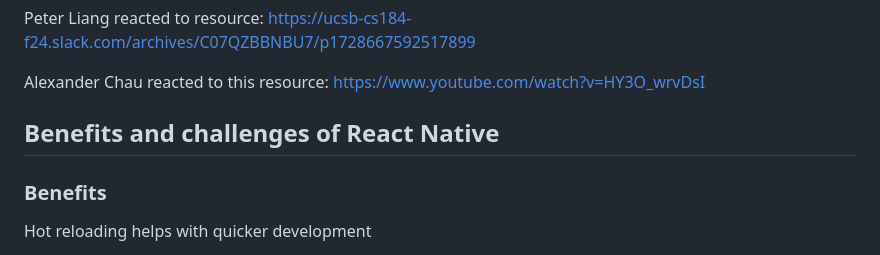
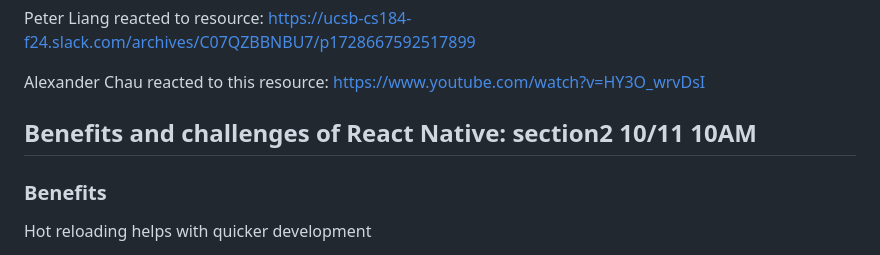
Before and after one commit to ucsb-cs184-f24/team12-remi, a Markdown page: team/LEARNING.md, the part around the change printed below. GitHub-like rendering.

Commit message:
Update LEARNING.md
Fixed timestamps for Sec02 Part I requirements

```diff
--- a/team/LEARNING.md
+++ b/team/LEARNING.md
@@ -45,7 +45,10 @@ Kavi Iyer posted this resource: https://www.nativewind.dev/quick-starts/expo
 Peter Liang reacted to resource: https://ucsb-cs184-f24.slack.com/archives/C07QZBBNBU7/p1728667592517899
 
 Alexander Chau reacted to this resource: https://www.youtube.com/watch?v=HY3O_wrvDsI
-## Benefits and challenges of React Native
+
+
+
+## Benefits and challenges of React Native: section2 10/11 10AM
 ### Benefits
 Hot reloading helps with quicker development
 
```
Also changed, not shown: other parts of team/LEARNING.md (+1 -1 lines).
